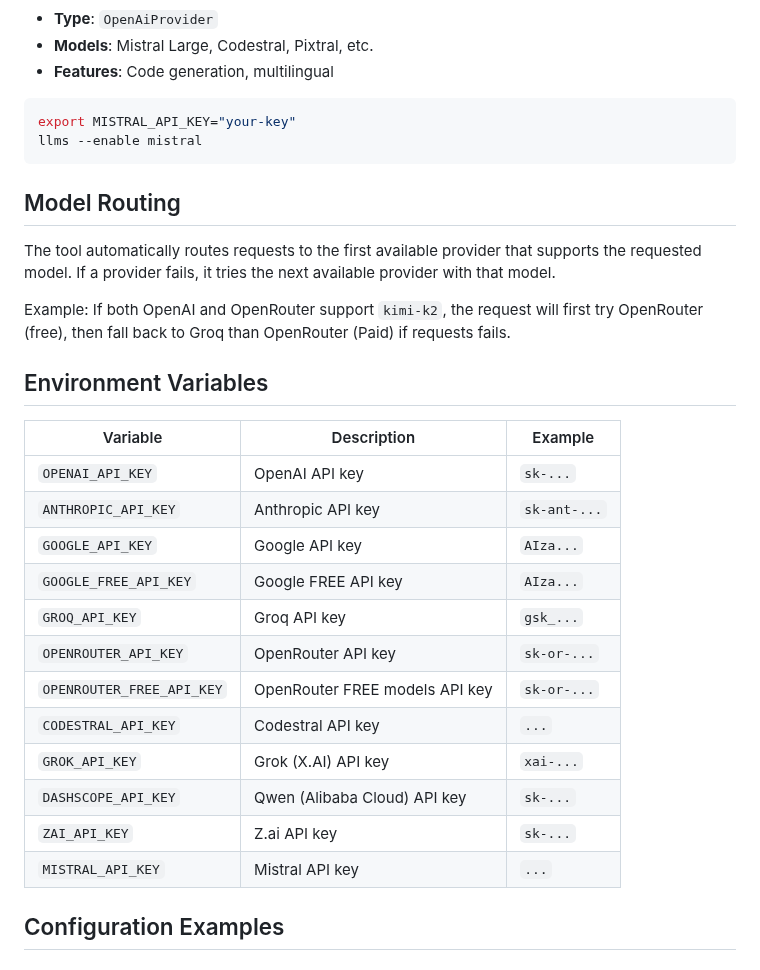
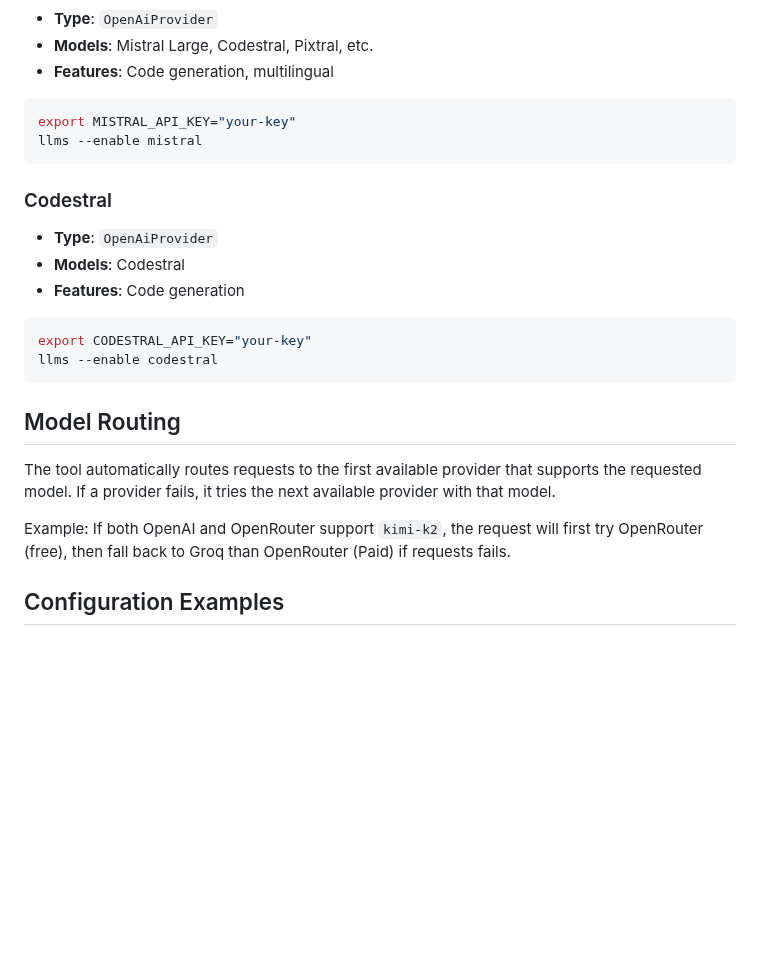
Before and after one commit to ServiceStack/llms, a Markdown page: README.md, the part around one of its changes. Rendered like a GitHub page; blank space fills up the shorter version.

````diff
--- a/README.md
+++ b/README.md
@@ -618,28 +654,21 @@ export MISTRAL_API_KEY="your-key"
 llms --enable mistral
 ```
 
+### Codestral
+- **Type**: `OpenAiProvider`
+- **Models**: Codestral
+- **Features**: Code generation
+
+```bash
+export CODESTRAL_API_KEY="your-key"
+llms --enable codestral
+```
+
 ## Model Routing
 
 The tool automatically routes requests to the first available provider that supports the requested model. If a provider fails, it tries the next available provider with that model.
 
 Example: If both OpenAI and OpenRouter support `kimi-k2`, the request will first try OpenRouter (free), then fall back to Groq than OpenRouter (Paid) if requests fails.
-
-## Environment Variables
-
-| Variable | Description | Example |
-|----------|-------------|---------|
-| `OPENAI_API_KEY`          | OpenAI API key | `sk-...` |
-| `ANTHROPIC_API_KEY`       | Anthropic API key | `sk-ant-...` |
-| `GOOGLE_API_KEY`          | Google API key | `AIza...` |
-| `GOOGLE_FREE_API_KEY`     | Google FREE API key | `AIza...` |
-| `GROQ_API_KEY`            | Groq API key | `gsk_...` |
-| `OPENROUTER_API_KEY`      | OpenRouter API key | `sk-or-...` |
-| `OPENROUTER_FREE_API_KEY` | OpenRouter FREE models API key | `sk-or-...` |
-| `CODESTRAL_API_KEY`       | Codestral API key | `...` |
-| `GROK_API_KEY`            | Grok (X.AI) API key | `xai-...` |
-| `DASHSCOPE_API_KEY`       | Qwen (Alibaba Cloud) API key | `sk-...` |
-| `ZAI_API_KEY`             | Z.ai API key | `sk-...` |
-| `MISTRAL_API_KEY`         | Mistral API key | `...` |
 
 ## Configuration Examples
 
````
Also changed, not shown: other parts of README.md (+36 -0 lines).
